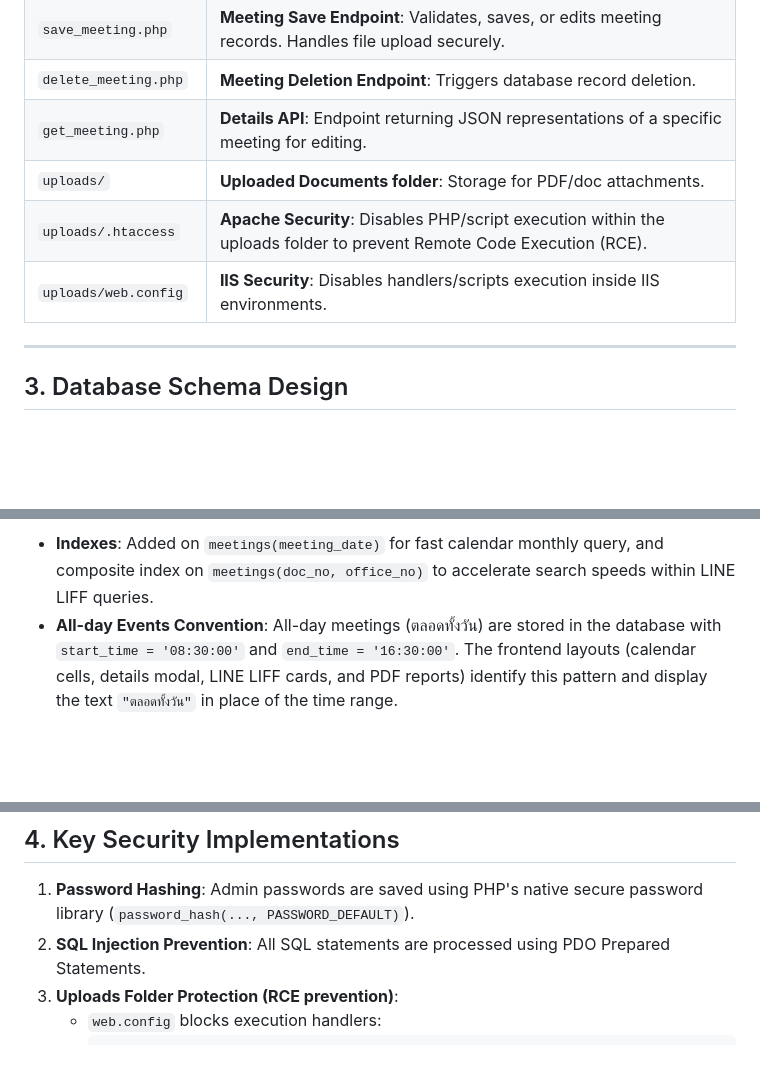
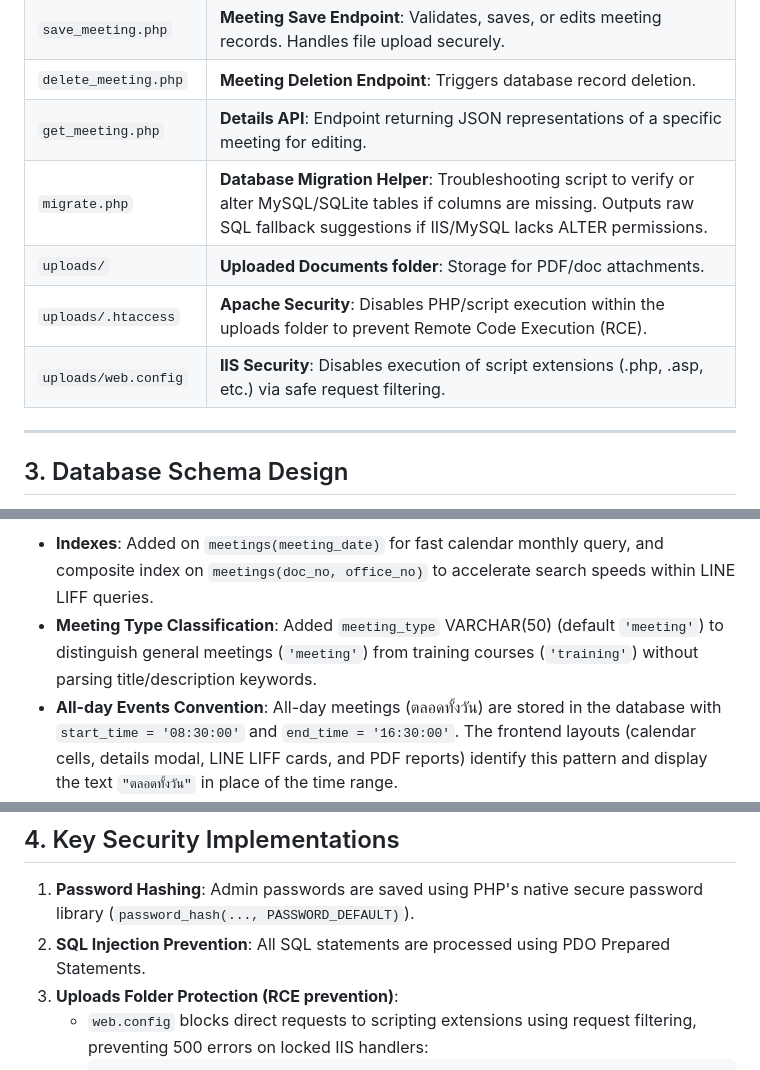
Before and after one commit to phumiphut-ta/MeetFlow, a Markdown page: docs/DEVELOPER.md, 3 parts joined by grey strips. Rendered like a GitHub page; blank space fills up the shorter version.

Commit message:
docs: Update DEVELOPER.md architecture details, security configs, and ER diagrams

````diff
--- a/docs/DEVELOPER.md
+++ b/docs/DEVELOPER.md
@@ -37,9 +37,10 @@ MeetFlow is a monthly calendar application for scheduling meetings and training
 | `save_meeting.php` | **Meeting Save Endpoint**: Validates, saves, or edits meeting records. Handles file upload securely. |
 | `delete_meeting.php` | **Meeting Deletion Endpoint**: Triggers database record deletion. |
 | `get_meeting.php` | **Details API**: Endpoint returning JSON representations of a specific meeting for editing. |
+| `migrate.php` | **Database Migration Helper**: Troubleshooting script to verify or alter MySQL/SQLite tables if columns are missing. Outputs raw SQL fallback suggestions if IIS/MySQL lacks ALTER permissions. |
 | `uploads/` | **Uploaded Documents folder**: Storage for PDF/doc attachments. |
 | `uploads/.htaccess` | **Apache Security**: Disables PHP/script execution within the uploads folder to prevent Remote Code Execution (RCE). |
-| `uploads/web.config` | **IIS Security**: Disables handlers/scripts execution inside IIS environments. |
+| `uploads/web.config` | **IIS Security**: Disables execution of script extensions (.php, .asp, etc.) via safe request filtering. |
 
 ---
 
@@ -81,6 +83,7 @@ erDiagram
 ```
 
 - **Indexes**: Added on `meetings(meeting_date)` for fast calendar monthly query, and composite index on `meetings(doc_no, office_no)` to accelerate search speeds within LINE LIFF queries.
+- **Meeting Type Classification**: Added `meeting_type` VARCHAR(50) (default `'meeting'`) to distinguish general meetings (`'meeting'`) from training courses (`'training'`) without parsing title/description keywords.
 - **All-day Events Convention**: All-day meetings (ตลอดทั้งวัน) are stored in the database with `start_time = '08:30:00'` and `end_time = '16:30:00'`. The frontend layouts (calendar cells, details modal, LINE LIFF cards, and PDF reports) identify this pattern and display the text `"ตลอดทั้งวัน"` in place of the time range.
 
 ---
@@ -89,5 +92,5 @@ erDiagram
 1. **Password Hashing**: Admin passwords are saved using PHP's native secure password library (`password_hash(..., PASSWORD_DEFAULT)`).
 2. **SQL Injection Prevention**: All SQL statements are processed using PDO Prepared Statements.
 3. **Uploads Folder Protection (RCE prevention)**:
-   - `web.config` blocks execution handlers:
+   - `web.config` blocks direct requests to scripting extensions using request filtering, preventing 500 errors on locked IIS handlers:
      ```xml
````
Also changed, not shown: other parts of docs/DEVELOPER.md (+10 -1 lines).
